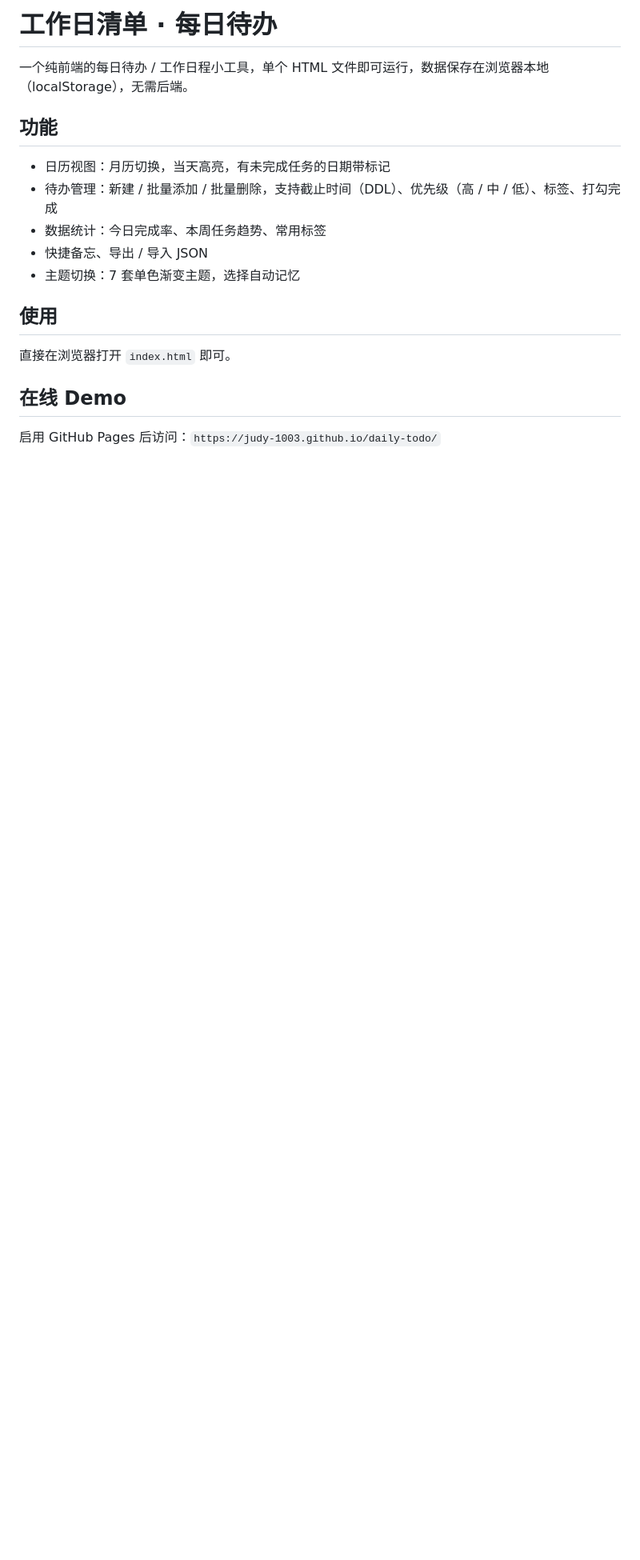
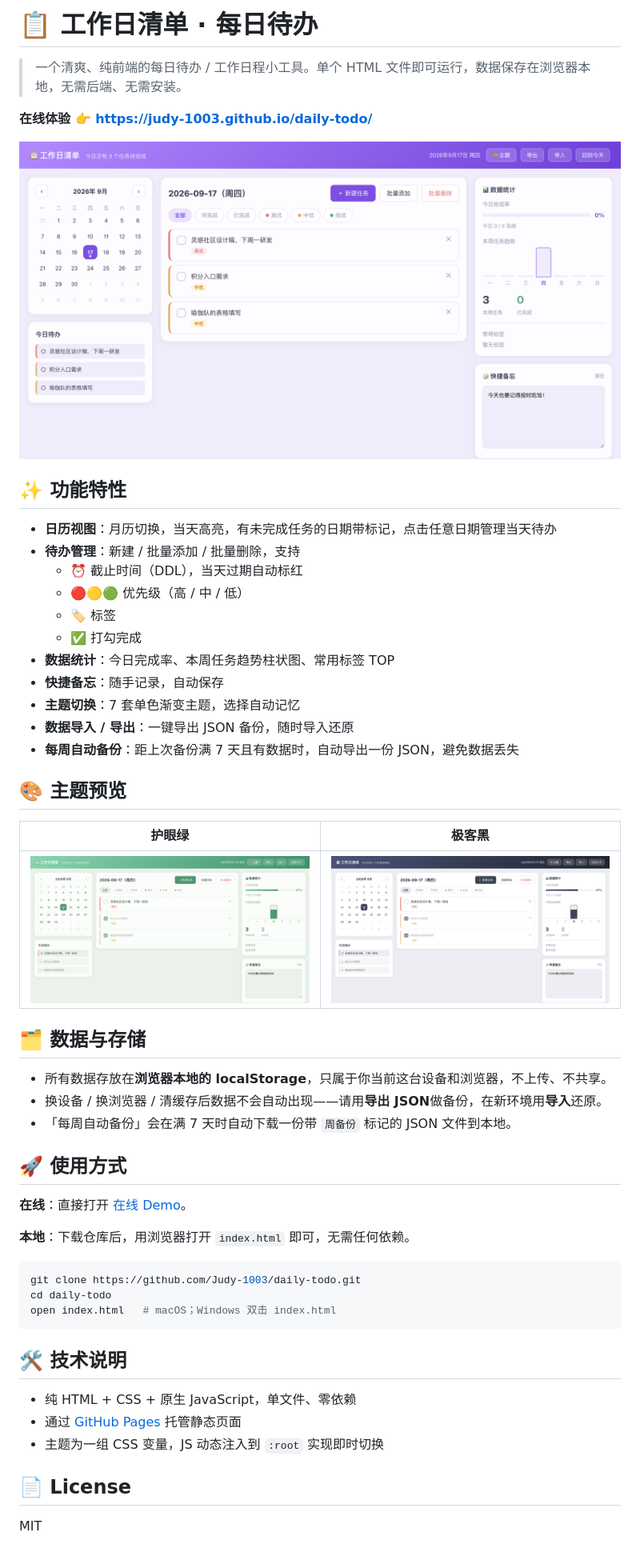
Before and after one commit to Judy-1003/daily-todo, a Markdown page: README.md, the part around the change. Shown at 80% size. Drawn GitHub-style; pictures changed too: docs/screenshot-green.png (added), docs/screenshot-ink.png (added), docs/screenshot-purple.png (added); blank space fills up the shorter version.

Commit message:
feat: 每周自动备份 + README 补充截图与说明

````diff
--- a/README.md
+++ b/README.md
@@ -1,19 +1,55 @@
-# 工作日清单 · 每日待办
+# 📋 工作日清单 · 每日待办
 
-一个纯前端的每日待办 / 工作日程小工具，单个 HTML 文件即可运行，数据保存在浏览器本地（localStorage），无需后端。
+> 一个清爽、纯前端的每日待办 / 工作日程小工具。单个 HTML 文件即可运行，数据保存在浏览器本地，无需后端、无需安装。
 
-## 功能
+**在线体验 👉 https://judy-1003.github.io/daily-todo/**
 
-- 日历视图：月历切换，当天高亮，有未完成任务的日期带标记
-- 待办管理：新建 / 批量添加 / 批量删除，支持截止时间（DDL）、优先级（高 / 中 / 低）、标签、打勾完成
-- 数据统计：今日完成率、本周任务趋势、常用标签
-- 快捷备忘、导出 / 导入 JSON
-- 主题切换：7 套单色渐变主题，选择自动记忆
+![紫色主题](docs/screenshot-purple.png)
 
-## 使用
+## ✨ 功能特性
 
-直接在浏览器打开 `index.html` 即可。
+- **日历视图**：月历切换，当天高亮，有未完成任务的日期带标记，点击任意日期管理当天待办
+- **待办管理**：新建 / 批量添加 / 批量删除，支持
+  - ⏰ 截止时间（DDL），当天过期自动标红
+  - 🔴🟡🟢 优先级（高 / 中 / 低）
+  - 🏷️ 标签
+  - ✅ 打勾完成
+- **数据统计**：今日完成率、本周任务趋势柱状图、常用标签 TOP
+- **快捷备忘**：随手记录，自动保存
+- **主题切换**：7 套单色渐变主题，选择自动记忆
+- **数据导入 / 导出**：一键导出 JSON 备份，随时导入还原
+- **每周自动备份**：距上次备份满 7 天且有数据时，自动导出一份 JSON，避免数据丢失
 
-## 在线 Demo
+## 🎨 主题预览
 
-启用 GitHub Pages 后访问：`https://judy-1003.github.io/daily-todo/`
+| 护眼绿 | 极客黑 |
+| --- | --- |
+| ![绿色主题](docs/screenshot-green.png) | ![暗色主题](docs/screenshot-ink.png) |
+
+## 🗂️ 数据与存储
+
+- 所有数据存放在**浏览器本地的 localStorage**，只属于你当前这台设备和浏览器，不上传、不共享。
+- 换设备 / 换浏览器 / 清缓存后数据不会自动出现——请用**导出 JSON**做备份，在新环境用**导入**还原。
+- 「每周自动备份」会在满 7 天时自动下载一份带 `周备份` 标记的 JSON 文件到本地。
+
+## 🚀 使用方式
+
+**在线**：直接打开 [在线 Demo](https://judy-1003.github.io/daily-todo/)。
+
+**本地**：下载仓库后，用浏览器打开 `index.html` 即可，无需任何依赖。
+
+```bash
+git clone https://github.com/Judy-1003/daily-todo.git
+cd daily-todo
+open index.html   # macOS；Windows 双击 index.html
+```
+
+## 🛠️ 技术说明
+
+- 纯 HTML + CSS + 原生 JavaScript，单文件、零依赖
+- 通过 [GitHub Pages](https://pages.github.com/) 托管静态页面
+- 主题为一组 CSS 变量，JS 动态注入到 `:root` 实现即时切换
+
+## 📄 License
+
+MIT
````
Also changed, not shown: 1 other file.
